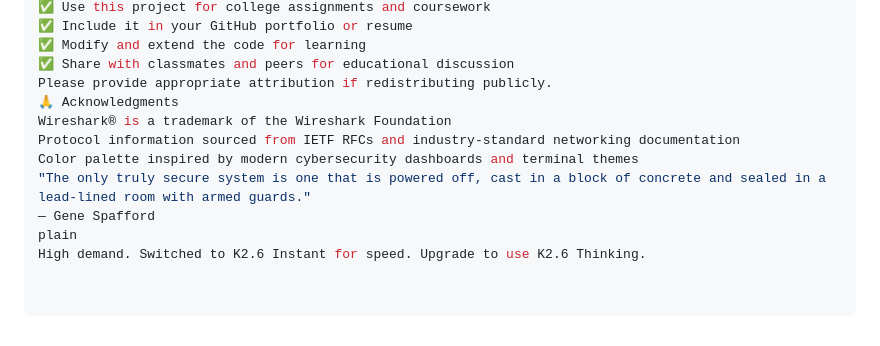
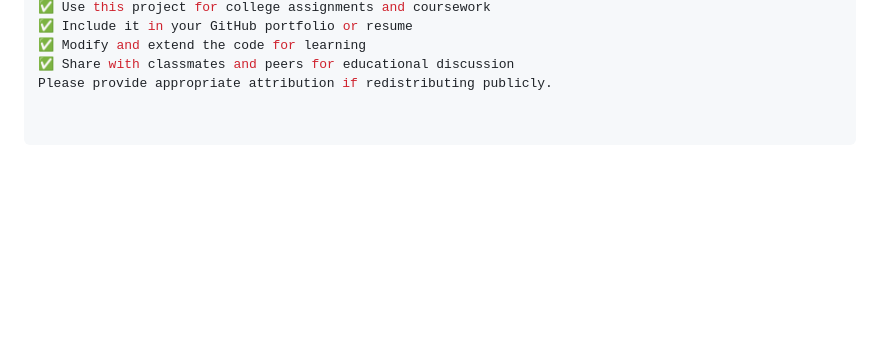
Before and after one commit to Nithila-100808-hub/network-protocol-hunt, a Markdown page: README.md, the part around the change. Drawn GitHub-style; blank space fills up the shorter version.

```diff
--- a/README.md
+++ b/README.md
@@ -320,11 +320,3 @@ You are free to:
 ✅ Modify and extend the code for learning
 ✅ Share with classmates and peers for educational discussion
 Please provide appropriate attribution if redistributing publicly.
-🙏 Acknowledgments
-Wireshark® is a trademark of the Wireshark Foundation
-Protocol information sourced from IETF RFCs and industry-standard networking documentation
-Color palette inspired by modern cybersecurity dashboards and terminal themes
-"The only truly secure system is one that is powered off, cast in a block of concrete and sealed in a lead-lined room with armed guards."
-— Gene Spafford
-plain
-High demand. Switched to K2.6 Instant for speed. Upgrade to use K2.6 Thinking.
```
